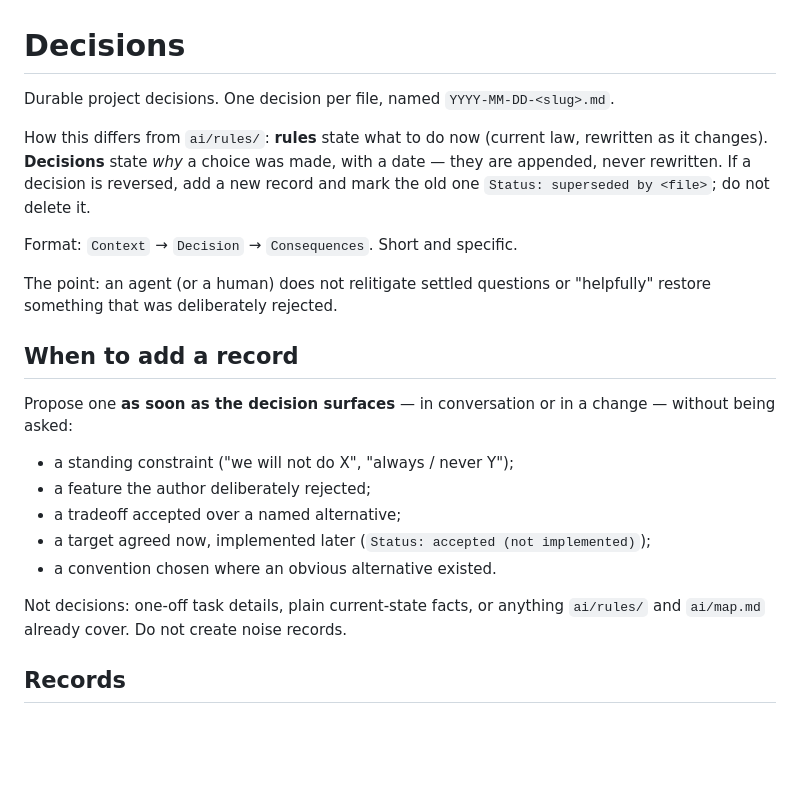
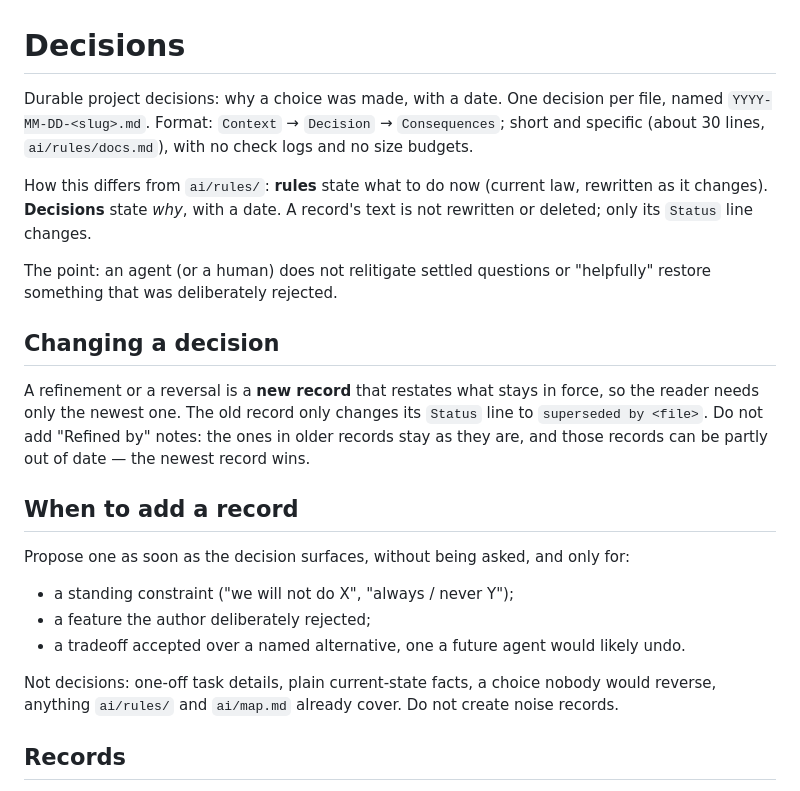
Before and after one commit to serlisovyk/2048, a Markdown page: ai/decisions/README.md, the part around one of its changes. Drawn GitHub-style; blank space fills up the shorter version.

```diff
--- a/ai/decisions/README.md
+++ b/ai/decisions/README.md
@@ -1,30 +1,33 @@
 # Decisions
 
-Durable project decisions. One decision per file, named `YYYY-MM-DD-<slug>.md`.
+Durable project decisions: why a choice was made, with a date. One decision per file,
+named `YYYY-MM-DD-<slug>.md`. Format: `Context` → `Decision` → `Consequences`; short and
+specific (about 30 lines, `ai/rules/docs.md`), with no check logs and no size budgets.
 
-How this differs from `ai/rules/`: **rules** state what to do now (current law,
-rewritten as it changes). **Decisions** state _why_ a choice was made, with a date —
-they are appended, never rewritten. If a decision is reversed, add a new record and
-mark the old one `Status: superseded by <file>`; do not delete it.
+How this differs from `ai/rules/`: **rules** state what to do now (current law, rewritten
+as it changes). **Decisions** state _why_, with a date. A record's text is not rewritten
+or deleted; only its `Status` line changes.
 
-Format: `Context` → `Decision` → `Consequences`. Short and specific.
+The point: an agent (or a human) does not relitigate settled questions or "helpfully"
+restore something that was deliberately rejected.
 
-The point: an agent (or a human) does not relitigate settled questions or
-"helpfully" restore something that was deliberately rejected.
+## Changing a decision
+
+A refinement or a reversal is a **new record** that restates what stays in force, so the
+reader needs only the newest one. The old record only changes its `Status` line to
+`superseded by <file>`. Do not add "Refined by" notes: the ones in older records stay as
+they are, and those records can be partly out of date — the newest record wins.
 
 ## When to add a record
 
-Propose one **as soon as the decision surfaces** — in conversation or in a change —
-without being asked:
+Propose one as soon as the decision surfaces, without being asked, and only for:
 
 - a standing constraint ("we will not do X", "always / never Y");
 - a feature the author deliberately rejected;
-- a tradeoff accepted over a named alternative;
-- a target agreed now, implemented later (`Status: accepted (not implemented)`);
-- a convention chosen where an obvious alternative existed.
+- a tradeoff accepted over a named alternative, one a future agent would likely undo.
 
-Not decisions: one-off task details, plain current-state facts, or anything
-`ai/rules/` and `ai/map.md` already cover. Do not create noise records.
+Not decisions: one-off task details, plain current-state facts, a choice nobody would
+reverse, anything `ai/rules/` and `ai/map.md` already cover. Do not create noise records.
 
 ## Records
 
```
Also changed, not shown: other parts of ai/decisions/README.md (+51 -37 lines).
